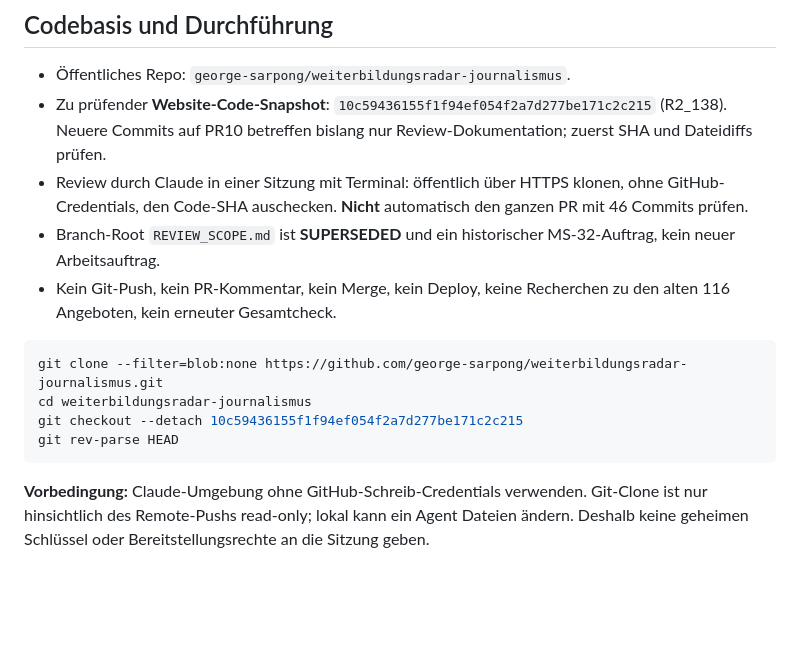
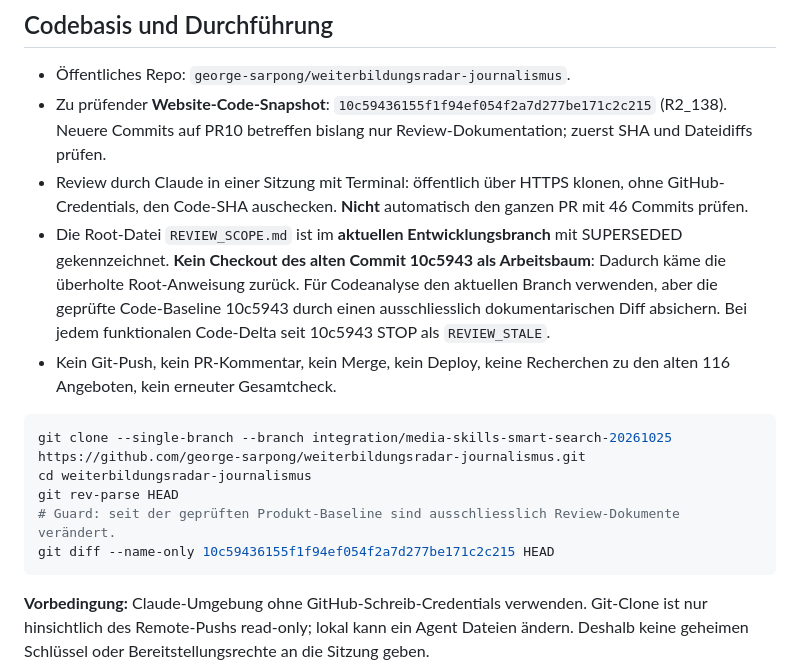
Before and after one commit to george-sarpong/weiterbildungsradar-journalismus, a Markdown page: docs/tandem/PILOT_SCOPE.md, the part around the change. Drawn GitHub-style; blank space fills up the shorter version.

Commit message:
docs(tandem): keep superseded instructions active during pinned review

````diff
--- a/docs/tandem/PILOT_SCOPE.md
+++ b/docs/tandem/PILOT_SCOPE.md
@@ -7,14 +7,15 @@
 - Öffentliches Repo: `george-sarpong/weiterbildungsradar-journalismus`.
 - Zu prüfender **Website-Code-Snapshot**: `10c59436155f1f94ef054f2a7d277be171c2c215` (R2_138). Neuere Commits auf PR10 betreffen bislang nur Review-Dokumentation; zuerst SHA und Dateidiffs prüfen.
 - Review durch Claude in einer Sitzung mit Terminal: öffentlich über HTTPS klonen, ohne GitHub-Credentials, den Code-SHA auschecken. **Nicht** automatisch den ganzen PR mit 46 Commits prüfen.
-- Branch-Root `REVIEW_SCOPE.md` ist **SUPERSEDED** und ein historischer MS-32-Auftrag, kein neuer Arbeitsauftrag.
+- Die Root-Datei `REVIEW_SCOPE.md` ist im **aktuellen Entwicklungsbranch** mit SUPERSEDED gekennzeichnet. **Kein Checkout des alten Commit 10c5943 als Arbeitsbaum**: Dadurch käme die überholte Root-Anweisung zurück. Für Codeanalyse den aktuellen Branch verwenden, aber die geprüfte Code-Baseline 10c5943 durch einen ausschliesslich dokumentarischen Diff absichern. Bei jedem funktionalen Code-Delta seit 10c5943 STOP als `REVIEW_STALE`.
 - Kein Git-Push, kein PR-Kommentar, kein Merge, kein Deploy, keine Recherchen zu den alten 116 Angeboten, kein erneuter Gesamtcheck.
 
 ```sh
-git clone --filter=blob:none https://github.com/george-sarpong/weiterbildungsradar-journalismus.git
+git clone --single-branch --branch integration/media-skills-smart-search-20261025 https://github.com/george-sarpong/weiterbildungsradar-journalismus.git
 cd weiterbildungsradar-journalismus
-git checkout --detach 10c59436155f1f94ef054f2a7d277be171c2c215
 git rev-parse HEAD
+# Guard: seit der geprüften Produkt-Baseline sind ausschliesslich Review-Dokumente verändert.
+git diff --name-only 10c59436155f1f94ef054f2a7d277be171c2c215 HEAD
 ```
 
 **Vorbedingung:** Claude-Umgebung ohne GitHub-Schreib-Credentials verwenden. Git-Clone ist nur hinsichtlich des Remote-Pushs read-only; lokal kann ein Agent Dateien ändern. Deshalb keine geheimen Schlüssel oder Bereitstellungsrechte an die Sitzung geben.
````
